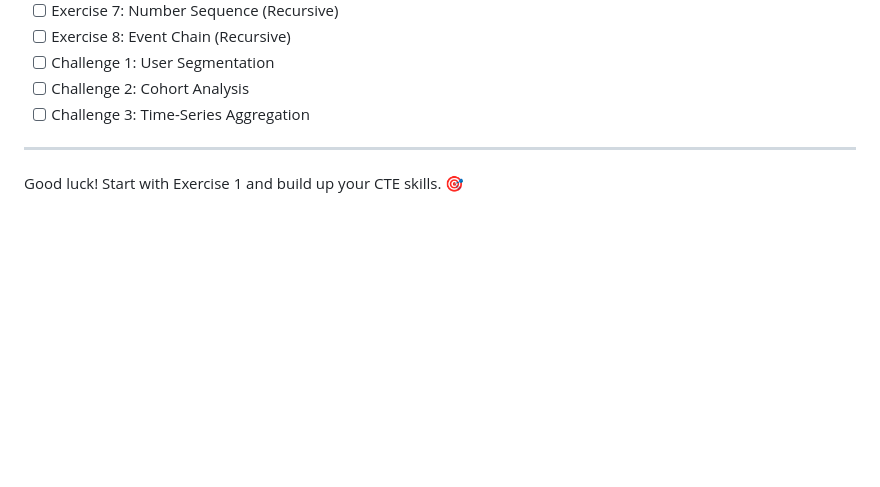
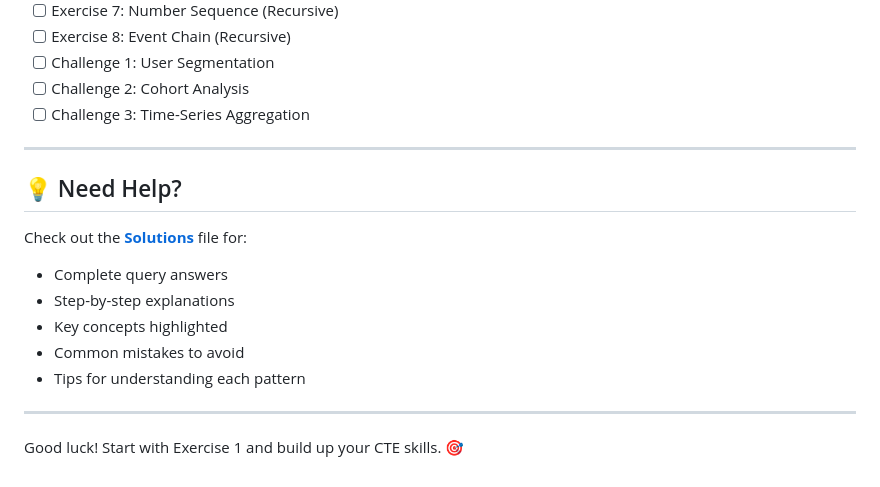
Before and after one commit to luisdecunto/ml-roadmap, a Markdown page: sql/cte/MODE_PUBLIC_WAREHOUSE_EXERCISES.md, the part around the change. GitHub-like rendering; blank space fills up the shorter version.

```diff
--- a/sql/cte/MODE_PUBLIC_WAREHOUSE_EXERCISES.md
+++ b/sql/cte/MODE_PUBLIC_WAREHOUSE_EXERCISES.md
@@ -368,4 +368,15 @@ In Mode, you can:
 
 ---
 
+## 💡 Need Help?
+
+Check out the **[Solutions](MODE_PUBLIC_WAREHOUSE_SOLUTIONS.md)** file for:
+- Complete query answers
+- Step-by-step explanations
+- Key concepts highlighted
+- Common mistakes to avoid
+- Tips for understanding each pattern
+
+---
+
 Good luck! Start with Exercise 1 and build up your CTE skills. 🎯
```
Also changed, not shown: sql/cte/MODE_PUBLIC_WAREHOUSE_SOLUTIONS.md (added, +579 -0 lines).
